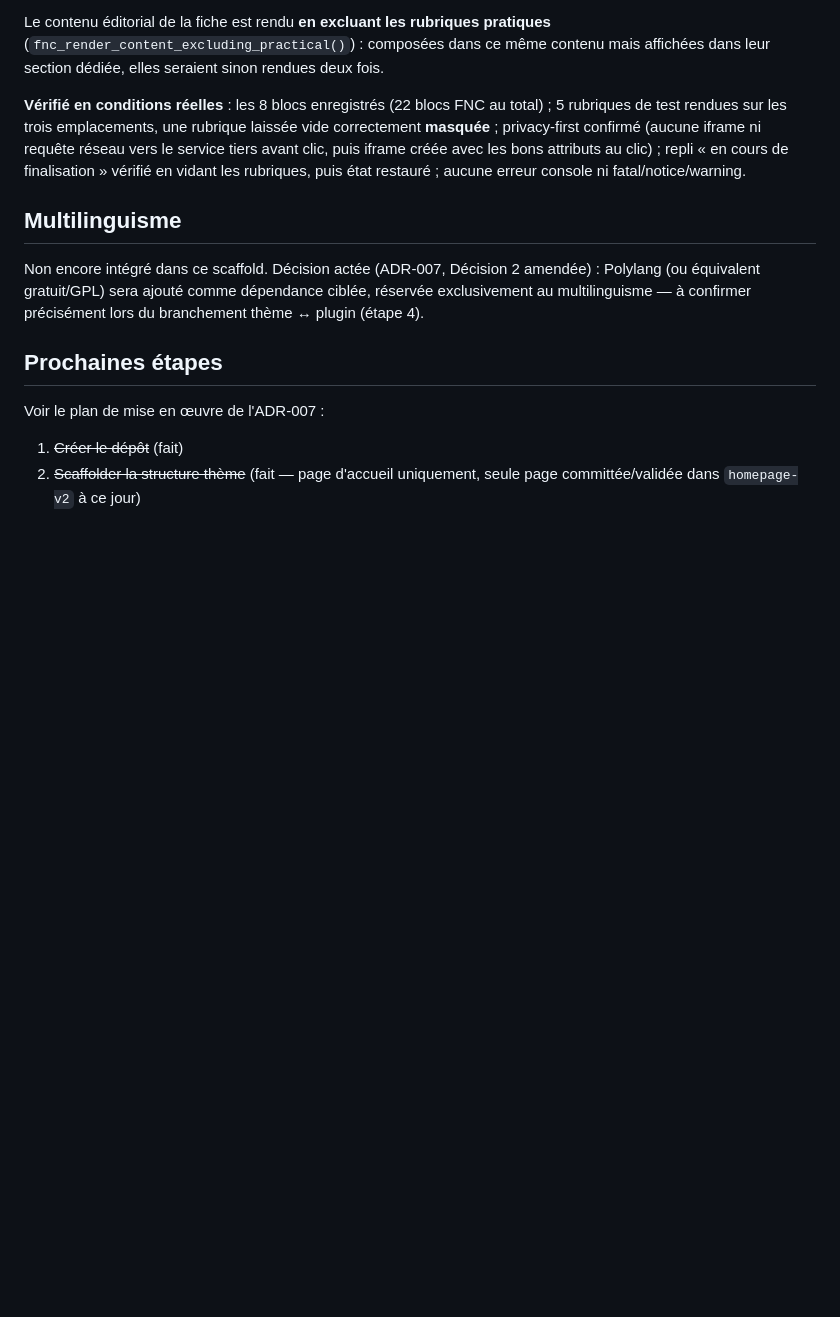
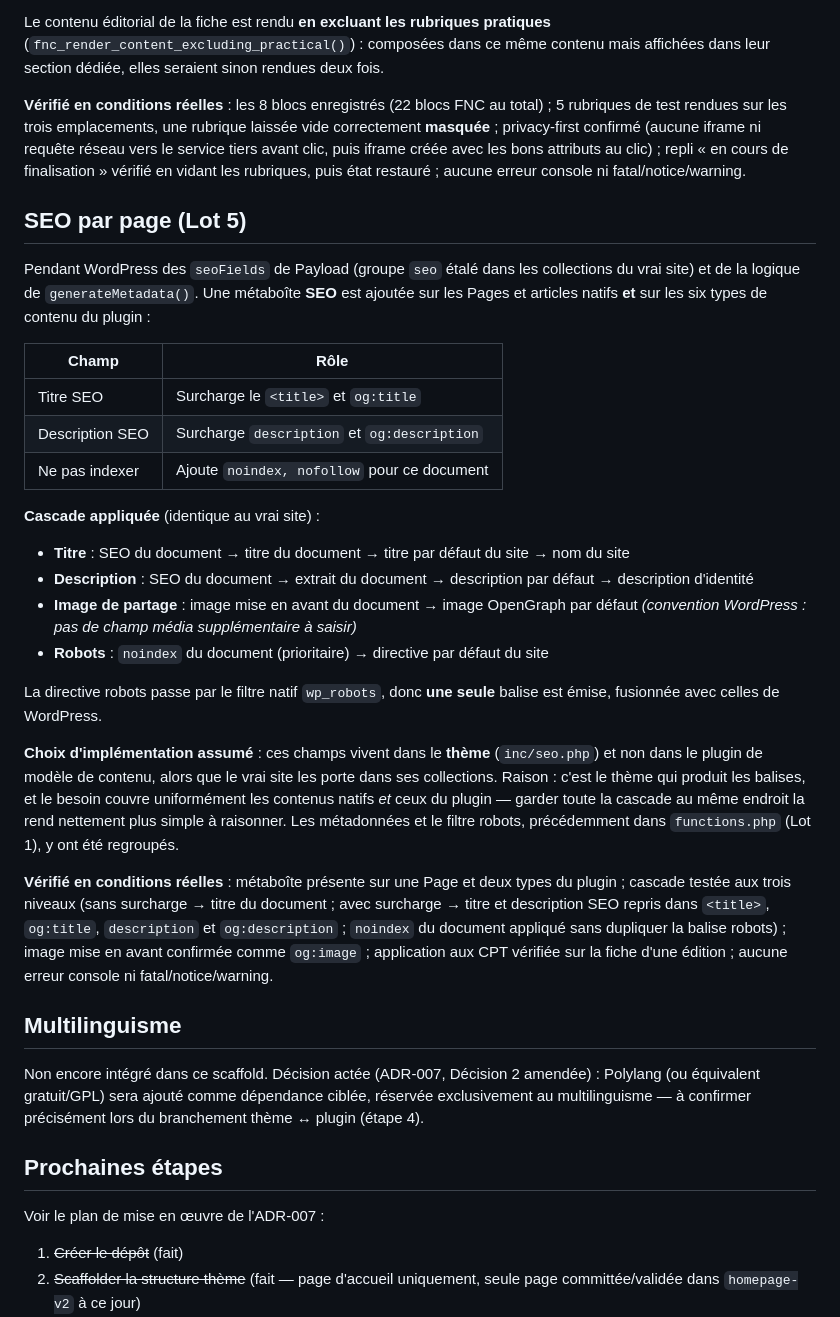
Before and after one commit to vertex-strategy/fnc-wordpress-theme, a Markdown page: README.md, the part around the change. Rendered like a GitHub page; blank space fills up the shorter version.

Commit message:
docs: documenter le SEO par page (Lot 5)
Tableau des champs, cascade complete par metadonnee, choix
d'implementation dans le theme plutot que dans le plugin.

```diff
--- a/README.md
+++ b/README.md
@@ -282,6 +282,29 @@ Le contenu éditorial de la fiche est rendu **en excluant les rubriques pratique
 
 **Vérifié en conditions réelles** : les 8 blocs enregistrés (22 blocs FNC au total) ; 5 rubriques de test rendues sur les trois emplacements, une rubrique laissée vide correctement **masquée** ; privacy-first confirmé (aucune iframe ni requête réseau vers le service tiers avant clic, puis iframe créée avec les bons attributs au clic) ; repli « en cours de finalisation » vérifié en vidant les rubriques, puis état restauré ; aucune erreur console ni fatal/notice/warning.
 
+## SEO par page (Lot 5)
+
+Pendant WordPress des `seoFields` de Payload (groupe `seo` étalé dans les collections du vrai site) et de la logique de `generateMetadata()`. Une métaboîte **SEO** est ajoutée sur les Pages et articles natifs **et** sur les six types de contenu du plugin :
+
+| Champ | Rôle |
+|---|---|
+| Titre SEO | Surcharge le `<title>` et `og:title` |
+| Description SEO | Surcharge `description` et `og:description` |
+| Ne pas indexer | Ajoute `noindex, nofollow` pour ce document |
+
+**Cascade appliquée** (identique au vrai site) :
+
+- **Titre** : SEO du document → titre du document → titre par défaut du site → nom du site
+- **Description** : SEO du document → extrait du document → description par défaut → description d'identité
+- **Image de partage** : image mise en avant du document → image OpenGraph par défaut *(convention WordPress : pas de champ média supplémentaire à saisir)*
+- **Robots** : `noindex` du document (prioritaire) → directive par défaut du site
+
+La directive robots passe par le filtre natif `wp_robots`, donc **une seule** balise est émise, fusionnée avec celles de WordPress.
+
+**Choix d'implémentation assumé** : ces champs vivent dans le **thème** (`inc/seo.php`) et non dans le plugin de modèle de contenu, alors que le vrai site les porte dans ses collections. Raison : c'est le thème qui produit les balises, et le besoin couvre uniformément les contenus natifs *et* ceux du plugin — garder toute la cascade au même endroit la rend nettement plus simple à raisonner. Les métadonnées et le filtre robots, précédemment dans `functions.php` (Lot 1), y ont été regroupés.
+
+**Vérifié en conditions réelles** : métaboîte présente sur une Page et deux types du plugin ; cascade testée aux trois niveaux (sans surcharge → titre du document ; avec surcharge → titre et description SEO repris dans `<title>`, `og:title`, `description` et `og:description` ; `noindex` du document appliqué sans dupliquer la balise robots) ; image mise en avant confirmée comme `og:image` ; application aux CPT vérifiée sur la fiche d'une édition ; aucune erreur console ni fatal/notice/warning.
+
 ## Multilinguisme
 
 Non encore intégré dans ce scaffold. Décision actée (ADR-007, Décision 2 amendée) : Polylang (ou équivalent gratuit/GPL) sera ajouté comme dépendance ciblée, réservée exclusivement au multilinguisme — à confirmer précisément lors du branchement thème ↔ plugin (étape 4).
```
